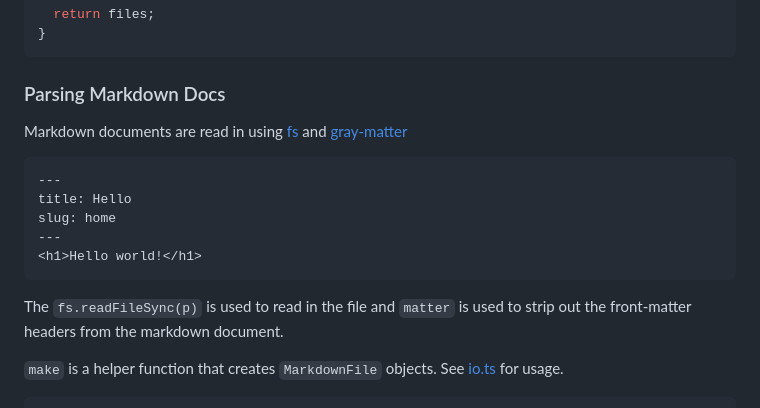
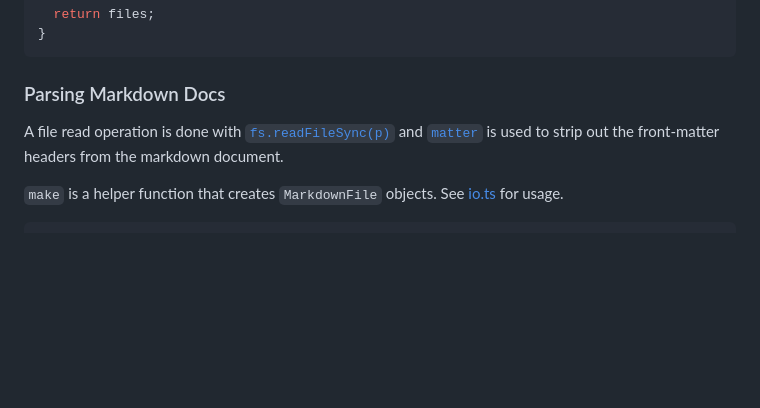
Before and after one commit to Dan-Moore/dev-notes, a Markdown page: README.md, the part around the change. Rendered like a GitHub page; blank space fills up the shorter version.

````diff
--- a/README.md
+++ b/README.md
@@ -80,16 +80,8 @@ export function walk(dir: string, files: MarkdownFile[] = []) {
 ```
 
 ### Parsing Markdown Docs
-Markdown documents are read in using [fs](https://nodejs.org/api/fs.html#fsreadfilesyncpath-options) and [gray-matter](https://github.com/jonschlinkert/gray-matter)
-```mdx
----
-title: Hello
-slug: home
----
-<h1>Hello world!</h1>
-```
 
-The `fs.readFileSync(p)` is used to read in the file and `matter` is used to strip out the front-matter headers from the markdown document.
+A file read operation is done with [`fs.readFileSync(p)`](https://nodejs.org/api/fs.html#fsreadfilesyncpath-options) and [`matter`](https://github.com/jonschlinkert/gray-matter) is used to strip out the front-matter headers from the markdown document.
 
 `make` is a helper function that creates `MarkdownFile` objects.  See [io.ts](/lib/io.ts) for usage.
 ```tsx
````
